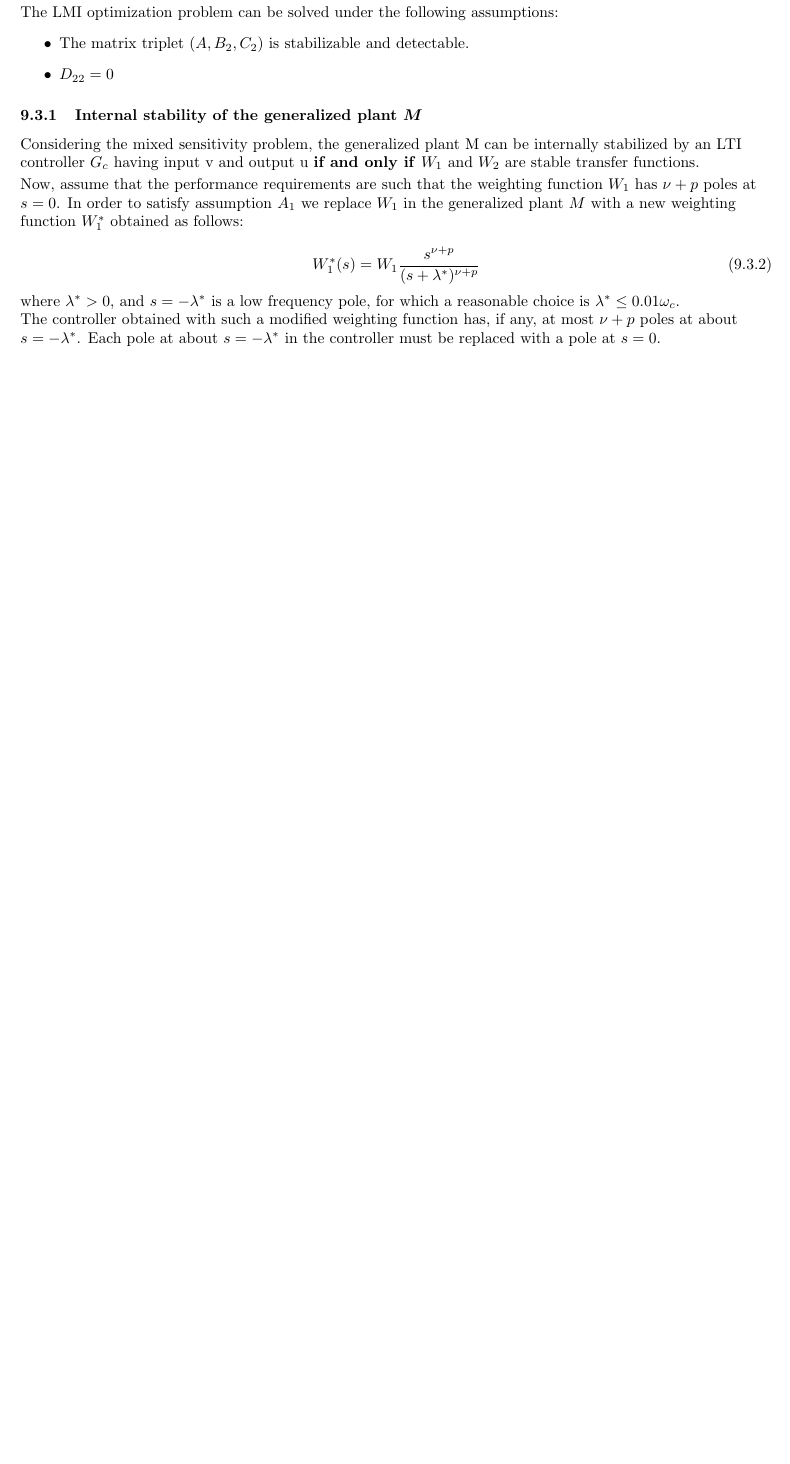
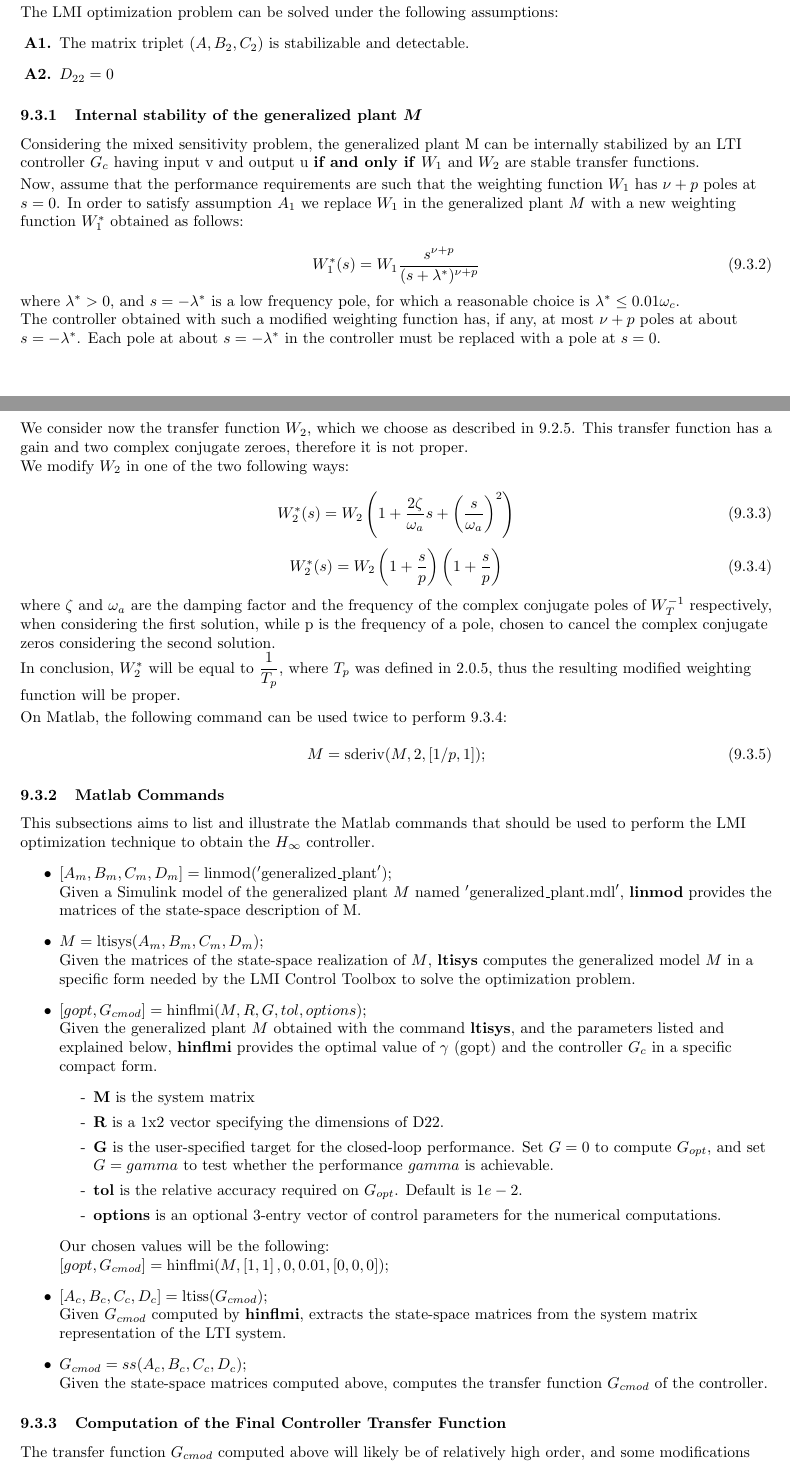
Before and after one commit to GregValenti/MDCS_Notes, a LaTeX document (Notes.tex): part of page 11 of 11 before the commit and two parts of pages 11 and 12 of 13 after it, the two joined at a grey line, cut so that both start at the same text, the shorter picture padded with empty space. Compiled offline with pdfLaTeX.

Commit message:
Concluded section 9 and minor modifications on other sections

```diff
--- a/Notes.tex
+++ b/Notes.tex
@@ -530,8 +530,8 @@
 	\vspace{2pt}
 	The LMI optimization problem can be solved under the following assumptions:
 	\begin{enumerate}
-		\item[$\bullet$] The matrix triplet $(A,B_2,C_2)$ is stabilizable and detectable.
-		\item[$\bullet$] $D_{22} = 0$
+		\item[\textbf{A1.}] The matrix triplet $(A,B_2,C_2)$ is stabilizable and detectable.
+		\item[\textbf{A2.}] $D_{22} = 0$
 	\end{enumerate}
 
 	\subsubsection{Internal stability of the generalized plant $\bm{M}$}
@@ -544,5 +544,50 @@
 		W_1^*(s) = W_1 \dfrac{s^{\nu+p}}{(s+\lambda^*)^{\nu+p}}
 	\end{equation}
 	where $\lambda^* > 0$, and $s=-\lambda^*$ is a low frequency pole, for which a reasonable choice is $\lambda^* \leq 0.01\omega_c$.\\
-	The controller obtained with such a modified weighting function has, if any, at most $\nu+p$ poles at about $s=-\lambda^*$. Each pole at about $s=-\lambda^*$ in the controller must be replaced with a pole at $s=0$.
+	The controller obtained with such a modified weighting function has, if any, at most $\nu+p$ poles at about $s=-\lambda^*$. Each pole at about $s=-\lambda^*$ in the controller must be replaced with a pole at $s=0$.\\
+	\vspace{2pt}
+	We consider now the transfer function $W_2$, which we choose as described in 9.2.5. This transfer function has a gain and two complex conjugate zeroes, therefore it is not proper.\\
+	We modify $W_2$ in one of the two following ways:
 
+	\begin{equation}
+		W_2^*(s) = W_2 \left( 1+\dfrac{2\zeta}{\omega_a}s+\left(\dfrac{s}{\omega_a}\right)^2 \right)
+	\end{equation}
+	\begin{equation}
+		W_2^*(s) = W_2 \left( 1+\dfrac{s}{p} \right) \left( 1+\dfrac{s}{p} \right)
+	\end{equation}
+	where $\zeta$ and $\omega_a$ are the damping factor and the frequency of the complex conjugate poles of $W_T^{-1}$ respectively, when considering the first solution, while p is the frequency of a pole, chosen to cancel the complex conjugate zeros considering the second solution.\\
+	In conclusion, $W_2^*$ will be equal to $\dfrac{1}{T_p}$, where $T_p$ was defined in 2.0.5, thus the resulting modified weighting function will be proper.\\
+	\vspace{2pt}
+	On Matlab, the following command can be used twice to perform 9.3.4:
+
+	\begin{equation}
+		M = \text{sderiv}(M,2,\left[ 1/p,1 \right]);
+	\end{equation}
+
+	\subsubsection{Matlab Commands}
+	This subsections aims to list and illustrate the Matlab commands that should be used to perform the LMI optimization technique to obtain the $H_\infty$ controller.
+	\begin{enumerate}
+		\item[$\bullet$] $[A_m,B_m,C_m,D_m] = \text{linmod}('\text{generalized\_plant}');$ \\
+		Given a Simulink model of the generalized plant $M$ named $'\text{generalized\_plant.mdl}'$, \textbf{linmod} provides the matrices of the state-space description of M.
+		\item[$\bullet$] $M = \text{ltisys}(A_m,B_m,C_m,D_m);$\\
+		Given the matrices of the state-space realization of $M$, \textbf{ltisys} computes the generalized model $M$ in a specific form needed by the LMI Control Toolbox to solve the optimization problem.
+		\item[$\bullet$] $[gopt,G_{cmod}] = \text{hinflmi}(M,R,G,tol,options);$\\
+		Given the generalized plant $M$ obtained with the command \textbf{ltisys}, and the parameters listed and explained below, \textbf{hinflmi} provides the optimal value of $\gamma$ (gopt) and the controller $G_c$ in a specific compact form.
+		\begin{enumerate}
+			\item[-] \textbf{M} is the system matrix
+			\item[-] \textbf{R} is a 1x2 vector specifying the dimensions of D22.
+			\item[-] \textbf{G} is the user-specified target for the closed-loop performance. Set $G=0$ to compute $G_{opt}$, and set  $G=gamma$  to test whether the performance $gamma$ is achievable.
+			\item[-] \textbf{tol} is the relative accuracy required on $G_{opt}$. Default is $1e-2$.
+			\item[-] \textbf{options} is an optional 3-entry vector of control parameters for the numerical computations.
+		\end{enumerate}
+		Our chosen values will be the following:\\
+		$[gopt,G_{cmod}] = \text{hinflmi}(M,\left[ 1,1 \right],0,0.01, \left[ 0,0,0 \right]);$
+		\item[$\bullet$] $[A_c,B_c,C_c,D_c] = \text{ltiss}(G_{cmod});$\\
+		Given $G_{cmod}$ computed by \textbf{hinflmi}, extracts the state-space matrices from the system
+		matrix representation of the LTI system.
+		\item[$\bullet$] $G_{cmod} = ss(A_c,B_c,C_c,D_c);$\\
+		Given the state-space matrices computed above, computes the transfer function $G_{cmod}$ of the controller.
+	\end{enumerate}
+
+	\subsubsection{Computation of the Final Controller Transfer Function}
+	The transfer function $G_{cmod}$ computed above will likely be of relatively high order, and some modifications must be performed in order to simplify the obtained controller:
@@ -548,0 +599 @@
+	\end{enumerate}
```
Also changed, not shown: Notes.pdf, Notes.tex (11 more changed lines).
